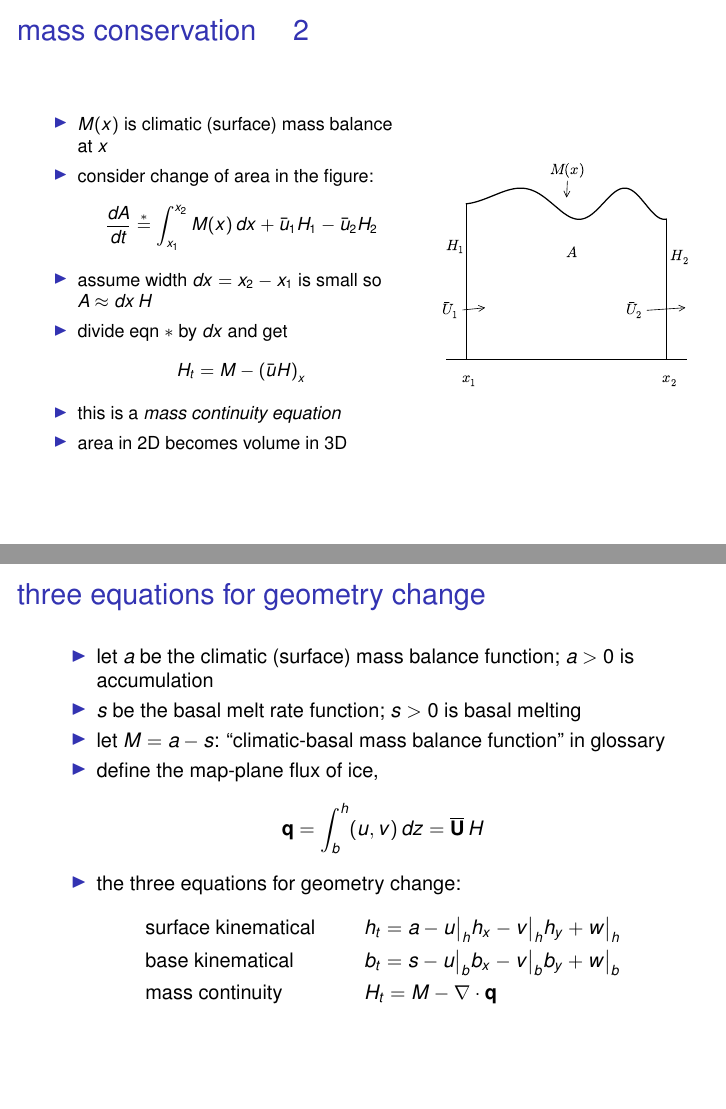
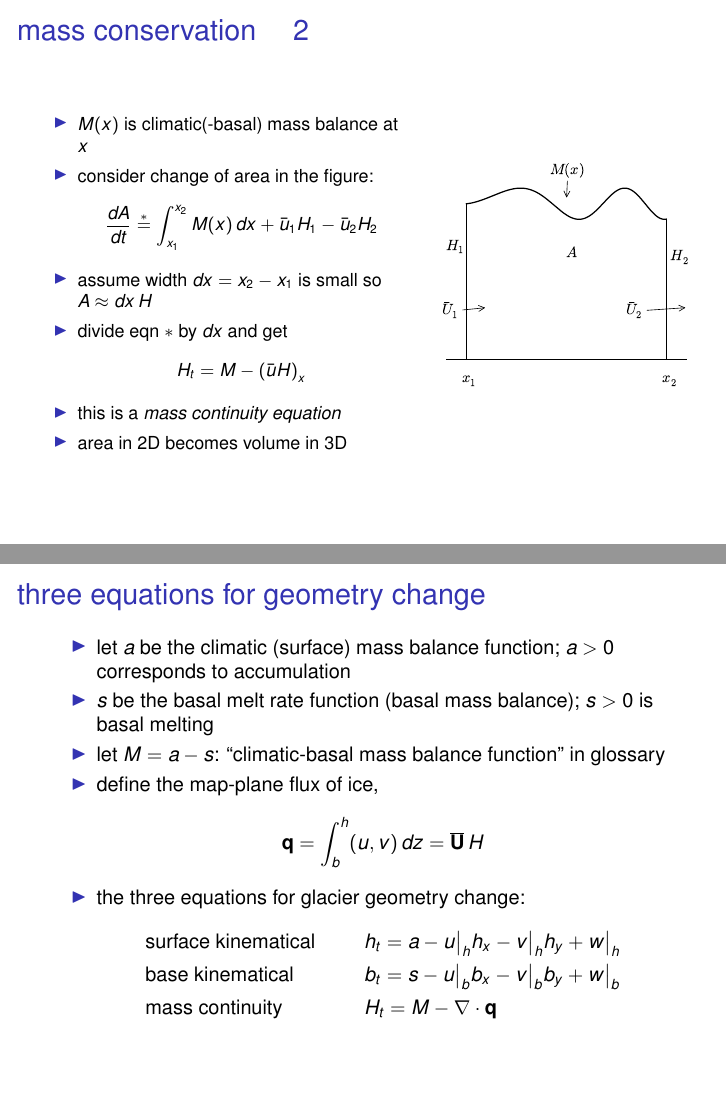
Before and after one commit to bueler/mccarthy, LaTeX slides (slides/lecture.tex, which reads slides/masscont.tex, slides/preamble.tex): pages 19 and 58 of 87, joined at a grey line. Compiled offline with pdfLaTeX.

Commit message:
update mass balance terminology to (re-)match glossary

```diff
--- a/slides/masscont.tex
+++ b/slides/masscont.tex
@@ -40,12 +40,12 @@
 \begin{frame}{three equations for geometry change}
 
 \begin{itemize}
-\item let $a$ be the climatic (surface) mass balance function;  $a>0$ is accumulation
-\item $s$ be the basal melt rate function;  $s>0$ is basal melting
+\item let $a$ be the climatic (surface) mass balance function;  $a>0$ corresponds to accumulation
+\item $s$ be the basal melt rate function (basal mass balance);  $s>0$ is basal melting
 \item let $M=a-s$: ``climatic-basal mass balance function'' in glossary
 \item define the map-plane flux of ice,
 	$$\bq = \int_{b}^{h} (u,v)\,dz = \overline{\mathbf{U}}\,H$$
-\item the three equations for geometry change:
+\item the three equations for glacier geometry change:
 \begin{align*}
 &\text{surface kinematical} && h_t = a - u\big|_h h_x - v\big|_h h_y + w\big|_h  \\
 &\text{base kinematical} && b_t = s - u\big|_b b_x - v\big|_b b_y + w\big|_b  \\
--- a/slides/preamble.tex
+++ b/slides/preamble.tex
@@ -382,7 +382,7 @@ Velocity profile of the Athabasca Glacier, Canada, derived from inclinometry (Sa
 \begin{column}{0.6\textwidth}
 \small
 \begin{itemize}
-\item $M(x)$ is climatic (surface) mass balance at $x$
+\item $M(x)$ is climatic(-basal) mass balance at $x$
 \item consider change of area in the figure:
 	$$\frac{dA}{dt} \stackrel{\ast}{=} \int_{x_1}^{x_2} M(x)\,dx + \bar u_1 H_1 - \bar u_2 H_2$$
 \item assume width $dx=x_2-x_1$ is small so $A\approx dx\, H$
```
